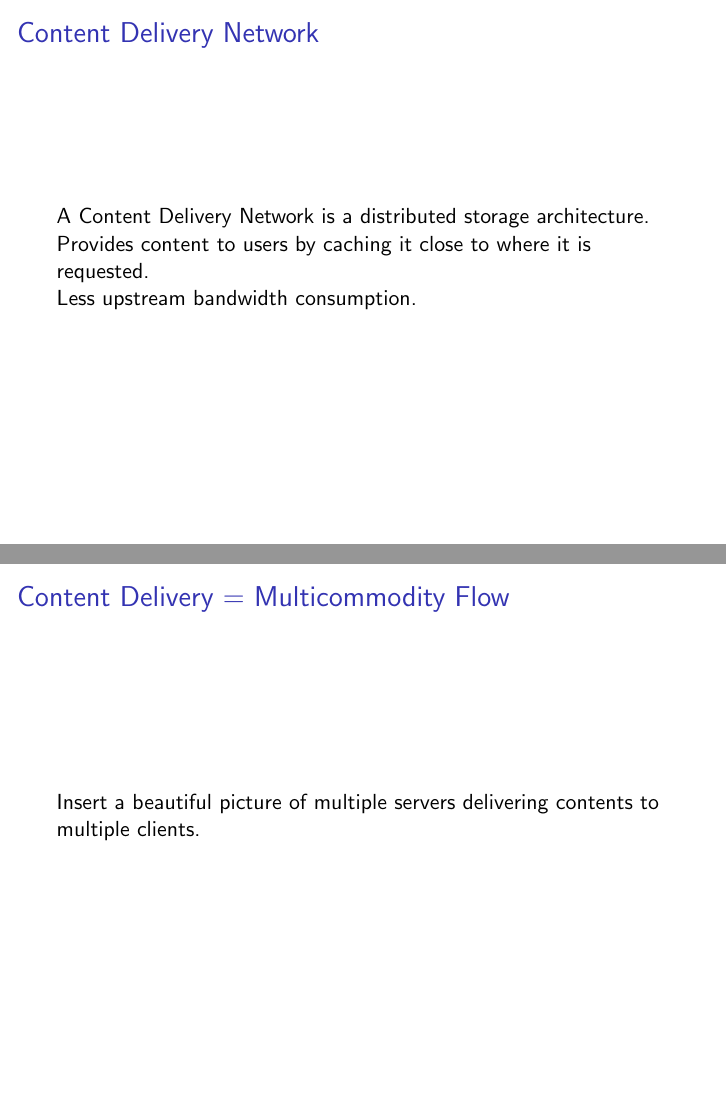
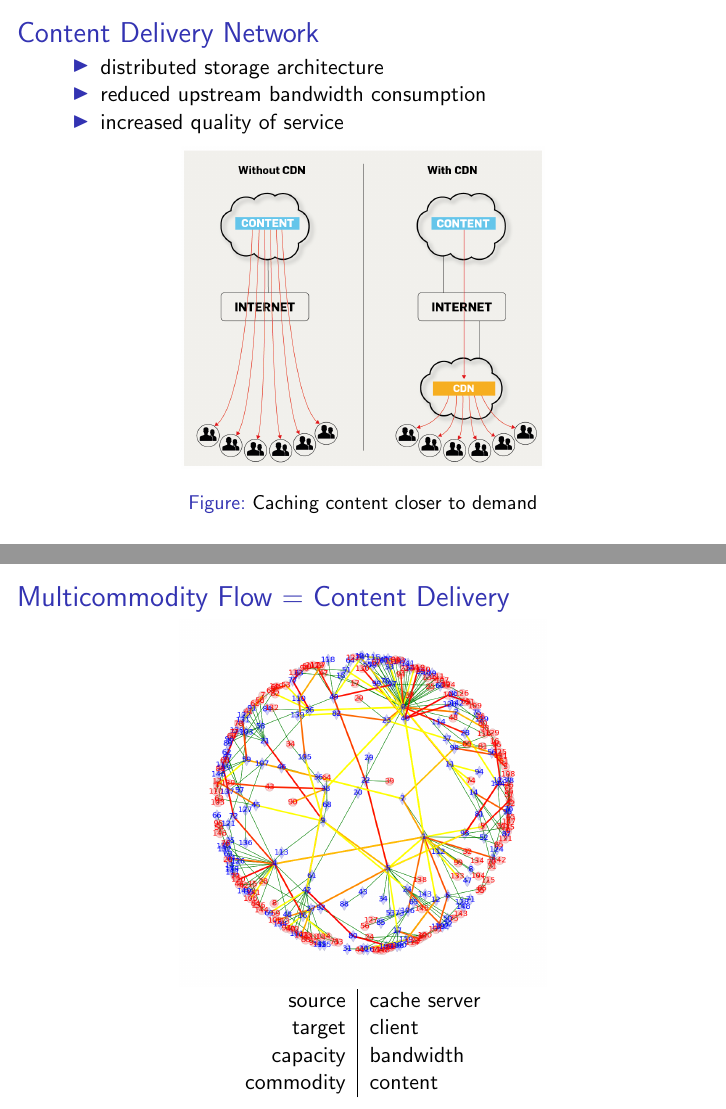
Before and after one commit to paob/internship-report, LaTeX slides (internship.tex): pages 4 and 5 of 15 before the commit and pages 4 and 5 of 16 after it, joined at a grey line. Compiled offline with pdfLaTeX.

Commit message:
Final version, ready to go!

```diff
--- a/internship.tex
+++ b/internship.tex
@@ -60,26 +60,41 @@ Demand}
 
 \end{frame}
 
-\subsection{Content Delivery Network}
+\subsection{A solution: Content Delivery Network}
 \begin{frame}
     \frametitle{Content Delivery Network}
 
-    A Content Delivery Network is a distributed storage architecture.
+    \begin{itemize}
+        \item distributed storage architecture
+        \item reduced upstream bandwidth consumption
+        \item increased quality of service
+    \end{itemize}
+    \begin{figure}
+    \includegraphics[height=0.6\textheight]{cdn_or_not.png}
+    \caption{Caching content closer to demand}
+    \end{figure}
 
-    Provides content to users by caching it close to where it is requested.
+\end{frame}
 
-    Less upstream bandwidth consumption.
+\subsection{Assessing demand satisfaction}
+\begin{frame}
+    \frametitle{Multicommodity Flow = Content Delivery}
+
+    \begin{center}
+    \includegraphics[trim = 20mm 20mm 20mm 20mm, clip, width=0.6\textwidth]{earth.png}
+
+        \begin{tabular}{r | l}
+        source & cache server\\
+        target & client\\
+        capacity & bandwidth\\
+        commodity & content\\
+        \end{tabular}
+    \end{center}
+
 \end{frame}
 
 \section{Multicommodity Flow}
-\begin{frame}
-    \frametitle{Content Delivery = Multicommodity Flow}
-
-    Insert a beautiful picture of multiple servers delivering contents to
-    multiple clients.
-
-\end{frame}
-
+\subsection{Solving large flow problems}
 \begin{frame}
     \frametitle{Fractional Multiflow is in \sc{P}}
 
```
Also changed, not shown: approx_multiflow.png (added), cdn_or_not.png (added), earth.png (added), internship.pdf, internship.tex (35 more changed lines).
